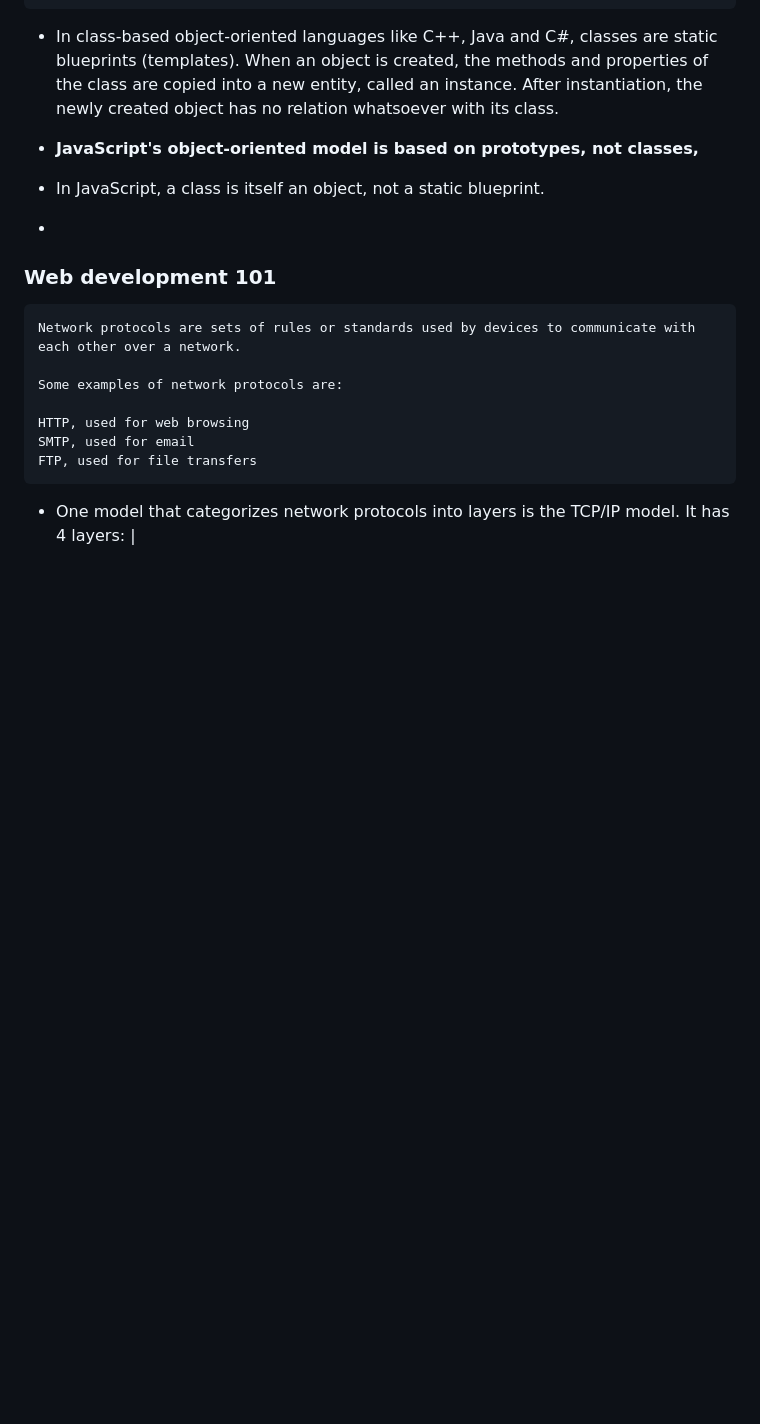
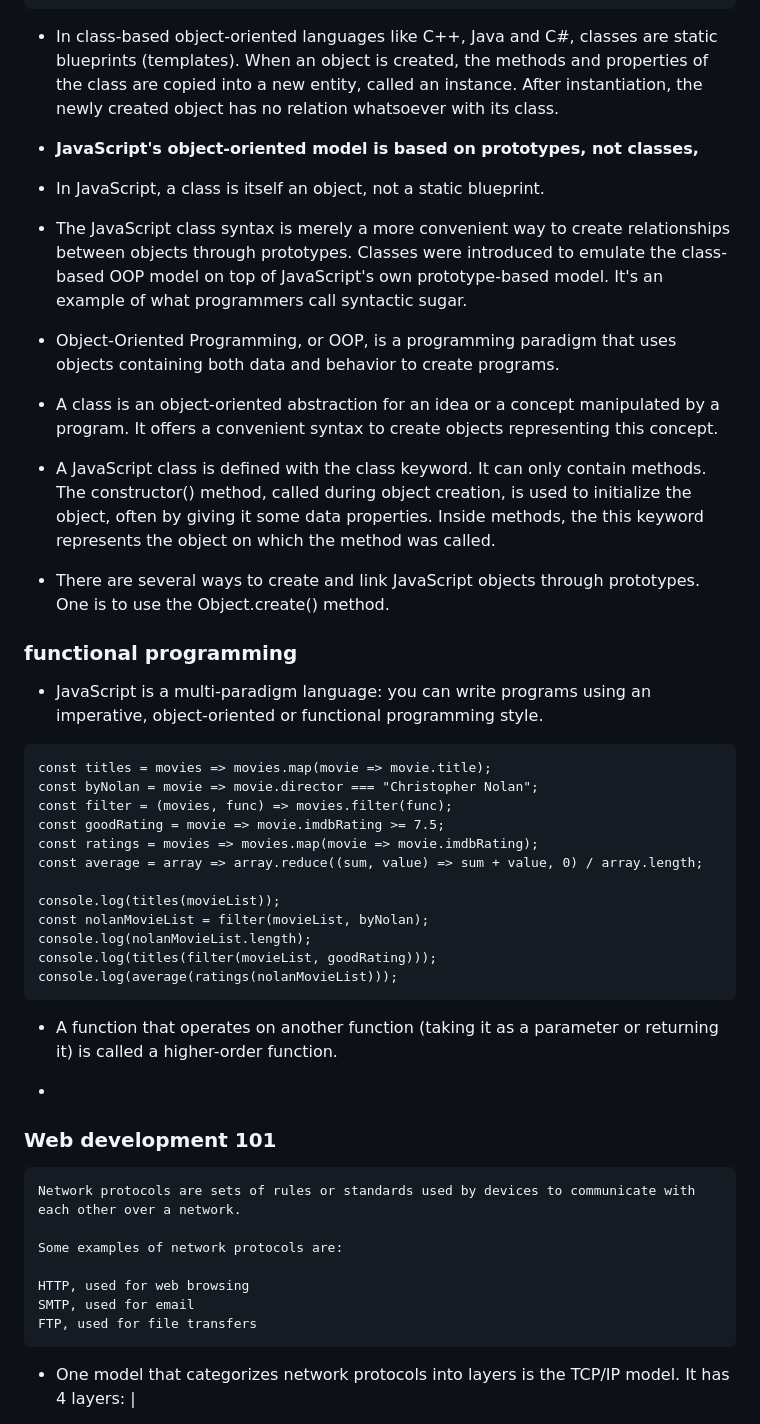
Before and after one commit to khaldi-med/thejsway, a Markdown page: notes.md, the part around the change. GitHub-like rendering; blank space fills up the shorter version.

Commit message:
Notes from my learning journey

````diff
--- a/notes.md
+++ b/notes.md
@@ -104,7 +104,43 @@ myObject.method1(/* ... */);
 
 * In JavaScript, a class is itself an object, not a static blueprint.
 
+* The JavaScript class syntax is merely a more convenient way to create relationships between objects through prototypes. Classes were introduced to emulate the class-based OOP model on top of JavaScript's own prototype-based model. It's an example of what programmers call syntactic sugar.
+
+* Object-Oriented Programming, or OOP, is a programming paradigm that uses objects containing both data and behavior to create programs.
+
+* A class is an object-oriented abstraction for an idea or a concept manipulated by a program. It offers a convenient syntax to create objects representing this concept.
+
+* A JavaScript class is defined with the class keyword. It can only contain methods. The constructor() method, called during object creation, is used to initialize the object, often by giving it some data properties. Inside methods, the this keyword represents the object on which the method was called.
+
+* There are several ways to create and link JavaScript objects through prototypes. One is to use the Object.create() method.
+
+### functional programming
+
+* JavaScript is a multi-paradigm language: you can write programs using an imperative, object-oriented or functional programming style.
+
+```
+const titles = movies => movies.map(movie => movie.title);
+const byNolan = movie => movie.director === "Christopher Nolan";
+const filter = (movies, func) => movies.filter(func);
+const goodRating = movie => movie.imdbRating >= 7.5;
+const ratings = movies => movies.map(movie => movie.imdbRating);
+const average = array => array.reduce((sum, value) => sum + value, 0) / array.length;
+
+console.log(titles(movieList));
+const nolanMovieList = filter(movieList, byNolan);
+console.log(nolanMovieList.length);
+console.log(titles(filter(movieList, goodRating)));
+console.log(average(ratings(nolanMovieList)));
+```
+* A function that operates on another function (taking it as a parameter or returning it) is called a higher-order function.
+
 *
+
+
+
+
+
+
 
 ### Web development 101
 
````
